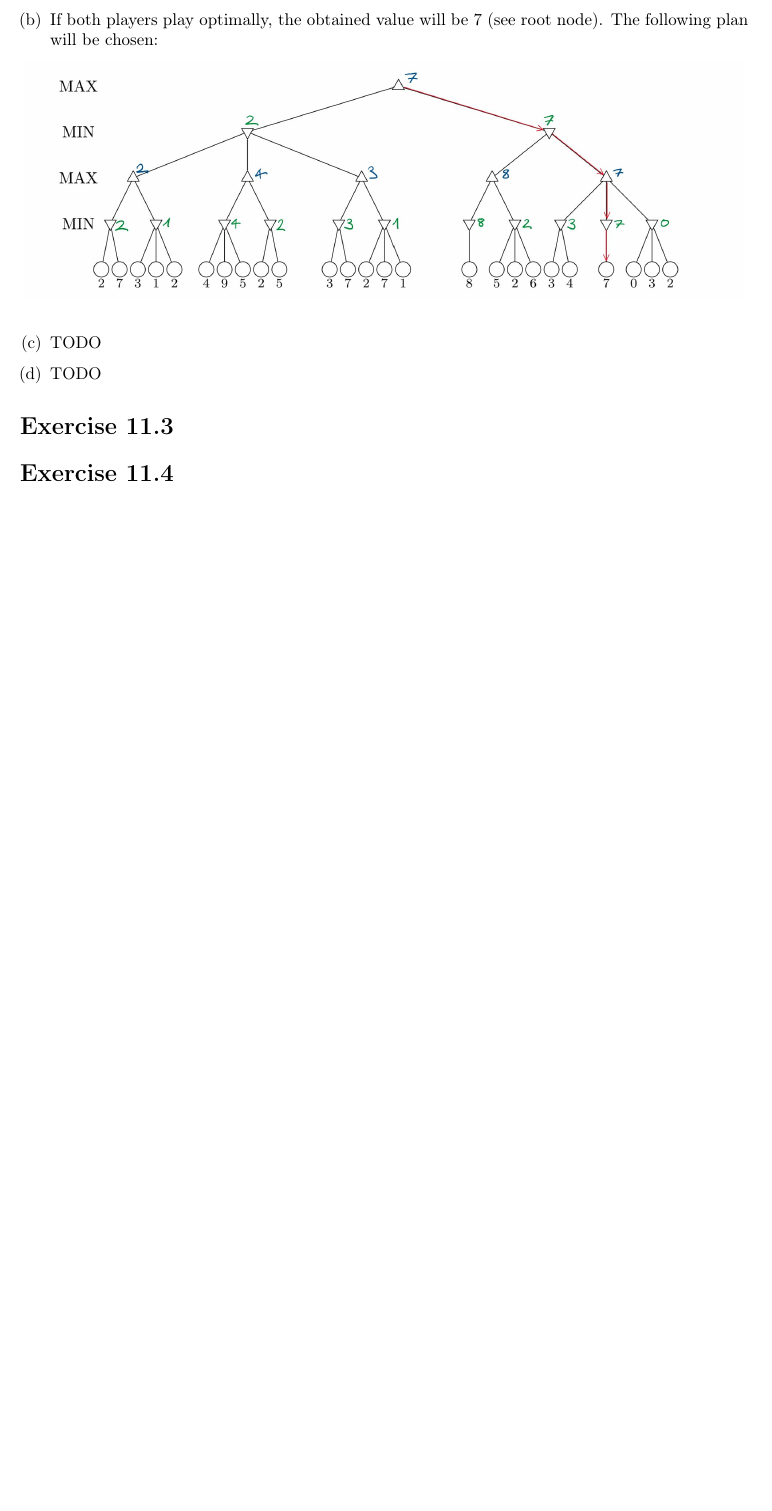
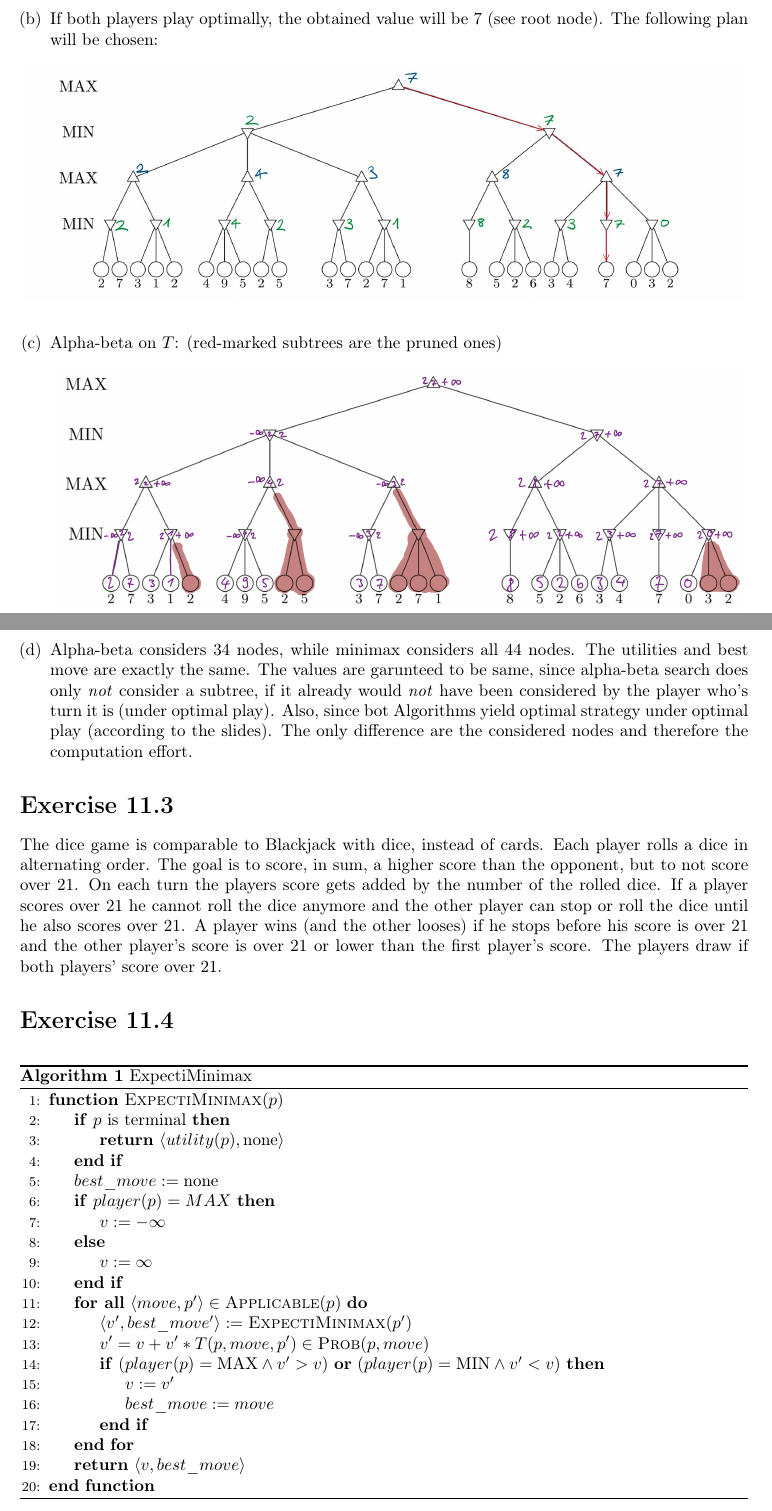
Before and after one commit to beniregez/AI_2026, a LaTeX document (ex11/sheet11_Regez_Tritschler.tex): part of page 2 of 2 before the commit and two parts of pages 2 and 3 of 4 after it, the two joined at a grey line, cut so that both start at the same text, the shorter picture padded with empty space. Compiled offline with pdfLaTeX.

Commit message:
Add sheet 11.2 c) - 11.4

```diff
--- a/ex11/sheet11_Regez_Tritschler.tex
+++ b/ex11/sheet11_Regez_Tritschler.tex
@@ -26,7 +26,11 @@
 \usepackage{chessfss} % contained in debian package texlive-games
 
 \usepackage{listings}   % include & display python code
+
 \usepackage[edges]{forest}  % for search trees
+
+\usepackage{algorithm} % for algorithms
+\usepackage{algpseudocode} % for algorithms of pseudocode
 
 \tikzset{WhiteSquare/.style = {shape=rectangle, minimum width=28, minimum
     height=28, anchor=south west}}
@@ -179,10 +183,51 @@
         \centering
         \includegraphics[width=0.99\linewidth]{assets/11_2_b.jpg}
     \end{figure}
-    \item TODO
-    \item TODO
+    \item Alpha-beta on $T$: (red-marked subtrees are the pruned ones)
+    \begin{center}
+        \includegraphics[width=0.99\linewidth]{assets/11_2_c.jpg}
+    \end{center}
+    \item Alpha-beta considers 34 nodes, while minimax considers all 44 nodes.
+    The utilities and best move are exactly the same. The values are garunteed to be same,
+    since alpha-beta search does only \emph{not} consider a subtree,
+    if it already would \emph{not} have been considered by the player who's turn it is
+    (under optimal play). Also, since bot Algorithms yield optimal strategy under optimal play (according to the slides).
+    The only difference are the considered nodes and therefore the computation effort.
 \end{enumerate}
 
 \section{}
+The dice game is comparable to Blackjack with dice, instead of cards. Each player rolls a dice in alternating order.
+The goal is to score, in sum, a higher score than the opponent, but to not score over 21.
+On each turn the players score gets added by the number of the rolled dice.
+If a player scores over 21 he cannot roll the dice anymore and the other player can stop
+or roll the dice until he also scores over 21. A player wins (and the other looses) if
+he stops before his score is over 21 and the other player's score is over 21 or lower than the first player's score.
+The players draw if both players' score over 21.
 
 \section{}
+\begin{algorithm}
+\caption{ExpectiMinimax}
+\begin{algorithmic}[1]
+\Function{ExpectiMinimax}{$p$}
+    \If{$p$ is terminal}
+        \State \Return $\langle utility(p), \text{none} \rangle$
+    \EndIf
+    \State $best\_move := \text{none}$
+    \If{$player(p) = MAX$}
+        \State $v := -\infty$
+    \Else
+        \State $v := \infty$
+    \EndIf
+    \ForAll{$\langle move, p' \rangle \in \Call{Applicable}{p}$}
+        \State $\langle v', best\_move' \rangle := \Call{ExpectiMinimax}{p'}$
+        \State $v' = v + v' * T(p,move,p') \in \Call{Prob}{p,move}$
+        \If{$(player(p)= \text{MAX} \land v' > v)$
+             \textbf{or}
+             $(player(p)=\text{MIN} \land v' < v)$}
+            \State $v := v'$
+            \State $best\_move := move$
+        \EndIf
+    \EndFor
+    \State \Return $\langle v, best\_move \rangle$
+\EndFunction
+\end{algorithmic}
```
Also changed, not shown: ex11/assets/11_2_c.jpg (added), ex11/sheet11_Regez_Tritschler.tex (33 more changed lines), 2 other files.
